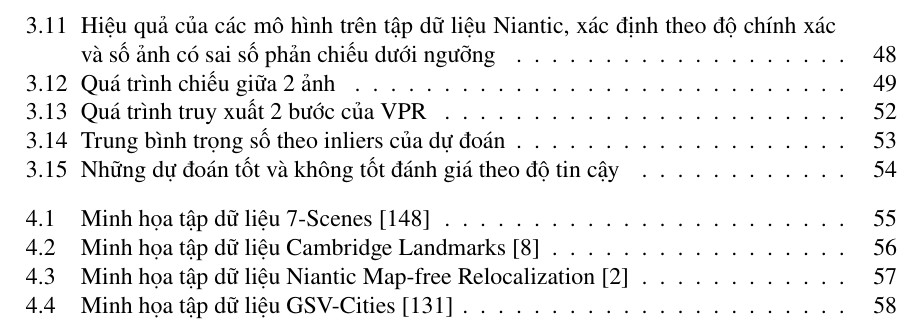
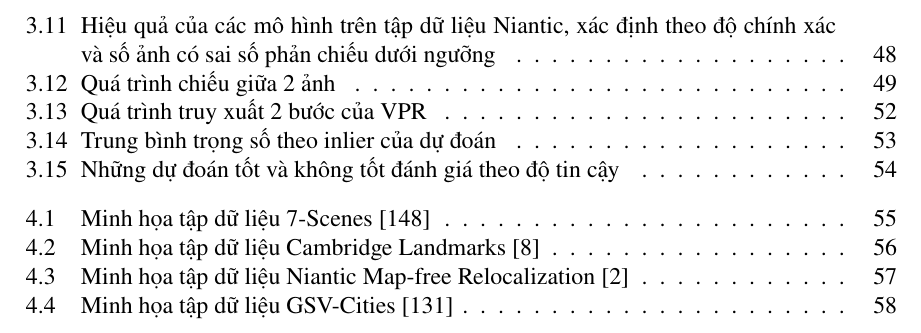
Before and after one commit to LMN1590/ViLoc_report, a LaTeX thesis (Dissertation.tex, which reads chapters/proposal/proposal.tex): part of page 11 of 93, cut so that both start at the same text. Compiled offline with pdfLaTeX.

Commit message:
remove "s"

```diff
--- a/chapters/proposal/proposal.tex
+++ b/chapters/proposal/proposal.tex
@@ -76,7 +76,7 @@ Với bước truy xuất ban đầu, chúng tôi sử dụng trọng số basel
 \begin{figure}[H]
   \centering
   \includegraphics[width=\textwidth]{pics/Proposal/weighted.png}
-  \caption[Trung bình trọng số theo inliers của dự đoán]{Mô tả phương pháp lấy trung bình trọng số của các dự đoán theo độ tin cậy của dự đoán}
+  \caption[Trung bình trọng số theo inlier của dự đoán]{Mô tả phương pháp lấy trung bình trọng số của các dự đoán theo độ tin cậy của dự đoán}
 \end{figure}
 
 \subsection{Giới hạn ngưỡng đáng tin của kết quả}
```
